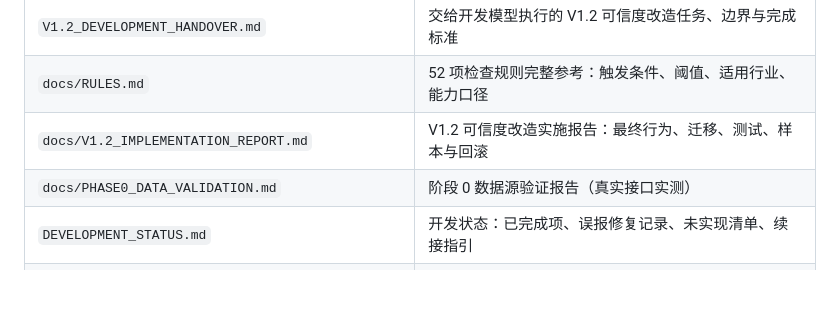
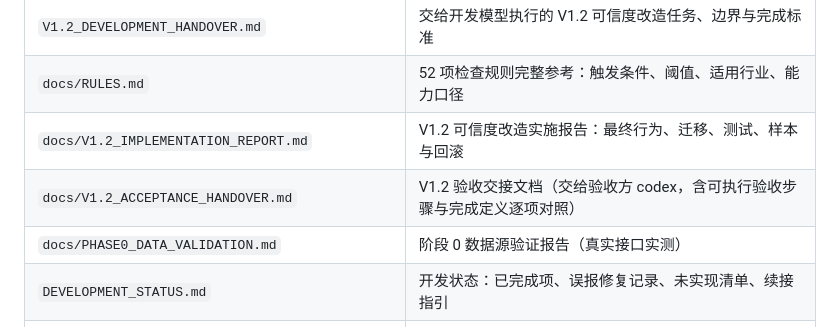
Before and after one commit to shixiong0529/pailei, a Markdown page: README.md, the part around the change. Rendered like a GitHub page; blank space fills up the shorter version.

Commit message:
docs: 新增 V1.2 验收交接文档（交给验收方 codex）

```diff
--- a/README.md
+++ b/README.md
@@ -27,6 +27,7 @@ V1.2 在不增加规则数量、不降低报告质量的前提下，新增：模
 | `V1.2_DEVELOPMENT_HANDOVER.md` | 交给开发模型执行的 V1.2 可信度改造任务、边界与完成标准 |
 | `docs/RULES.md` | 52 项检查规则完整参考：触发条件、阈值、适用行业、能力口径 |
 | `docs/V1.2_IMPLEMENTATION_REPORT.md` | V1.2 可信度改造实施报告：最终行为、迁移、测试、样本与回滚 |
+| `docs/V1.2_ACCEPTANCE_HANDOVER.md` | V1.2 验收交接文档（交给验收方 codex，含可执行验收步骤与完成定义逐项对照） |
 | `docs/PHASE0_DATA_VALIDATION.md` | 阶段 0 数据源验证报告（真实接口实测） |
 | `DEVELOPMENT_STATUS.md` | 开发状态：已完成项、误报修复记录、未实现清单、续接指引 |
 | `docs/ACCEPTANCE_DIAGNOSTIC_REPORT_2026-09-06.md` | 修复前的全面验收与 31 组问题诊断（历史快照） |
```
Also changed, not shown: docs/V1.2_ACCEPTANCE_HANDOVER.md (added, +203 -0 lines).
